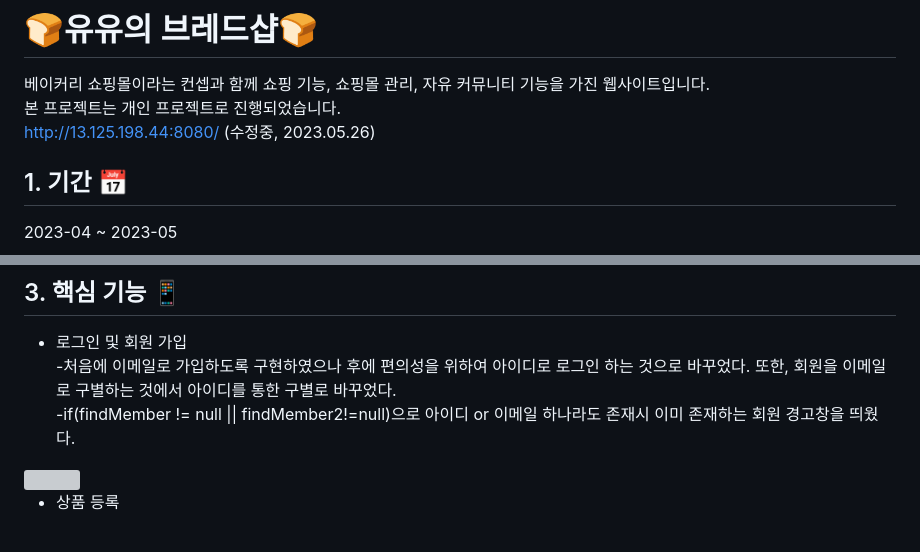
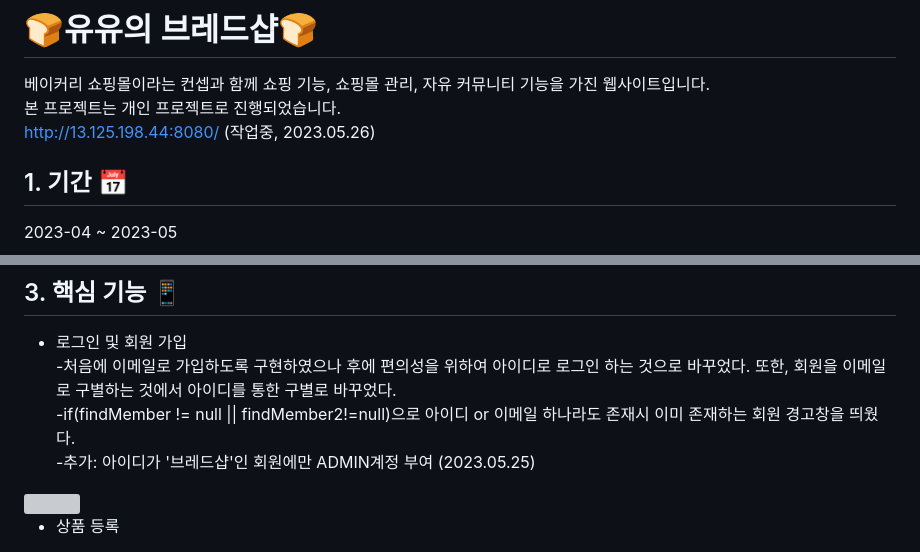
Before and after one commit to yuheesong/ShoppingMall, a Markdown page: README.md, 2 parts joined by grey strips. GitHub-like rendering; grey boxes are pictures that could not be loaded.

```diff
--- a/README.md
+++ b/README.md
@@ -1,7 +1,7 @@
 # 🍞유유의 브레드샵🍞
 베이커리 쇼핑몰이라는 컨셉과 함께 쇼핑 기능, 쇼핑몰 관리, 자유 커뮤니티 기능을 가진 웹사이트입니다.
 본 프로젝트는 개인 프로젝트로 진행되었습니다.
-http://13.125.198.44:8080/ (수정중, 2023.05.26)
+http://13.125.198.44:8080/ (작업중, 2023.05.26)
 
 ## 1. 기간 📅
 2023-04 ~ 2023-05
@@ -18,6 +18,7 @@ http://13.125.198.44:8080/ (수정중, 2023.05.26)
 - 로그인 및 회원 가입
 -처음에 이메일로 가입하도록 구현하였으나 후에 편의성을 위하여 아이디로 로그인 하는 것으로 바꾸었다. 또한, 회원을 이메일로 구별하는 것에서 아이디를 통한 구별로 바꾸었다.
 -if(findMember != null || findMember2!=null)으로 아이디 or 이메일 하나라도 존재시 이미 존재하는 회원 경고창을 띄웠다.
+-추가: 아이디가 '브레드샵'인 회원에만 ADMIN계정 부여 (2023.05.25)
 <img width="70%" src="https://github.com/yuheesong/ShoppingMall/assets/98306847/e87b1cc9-eccf-4c6f-97f7-abc0e91df8fd"/>
 
 - 상품 등록
```
